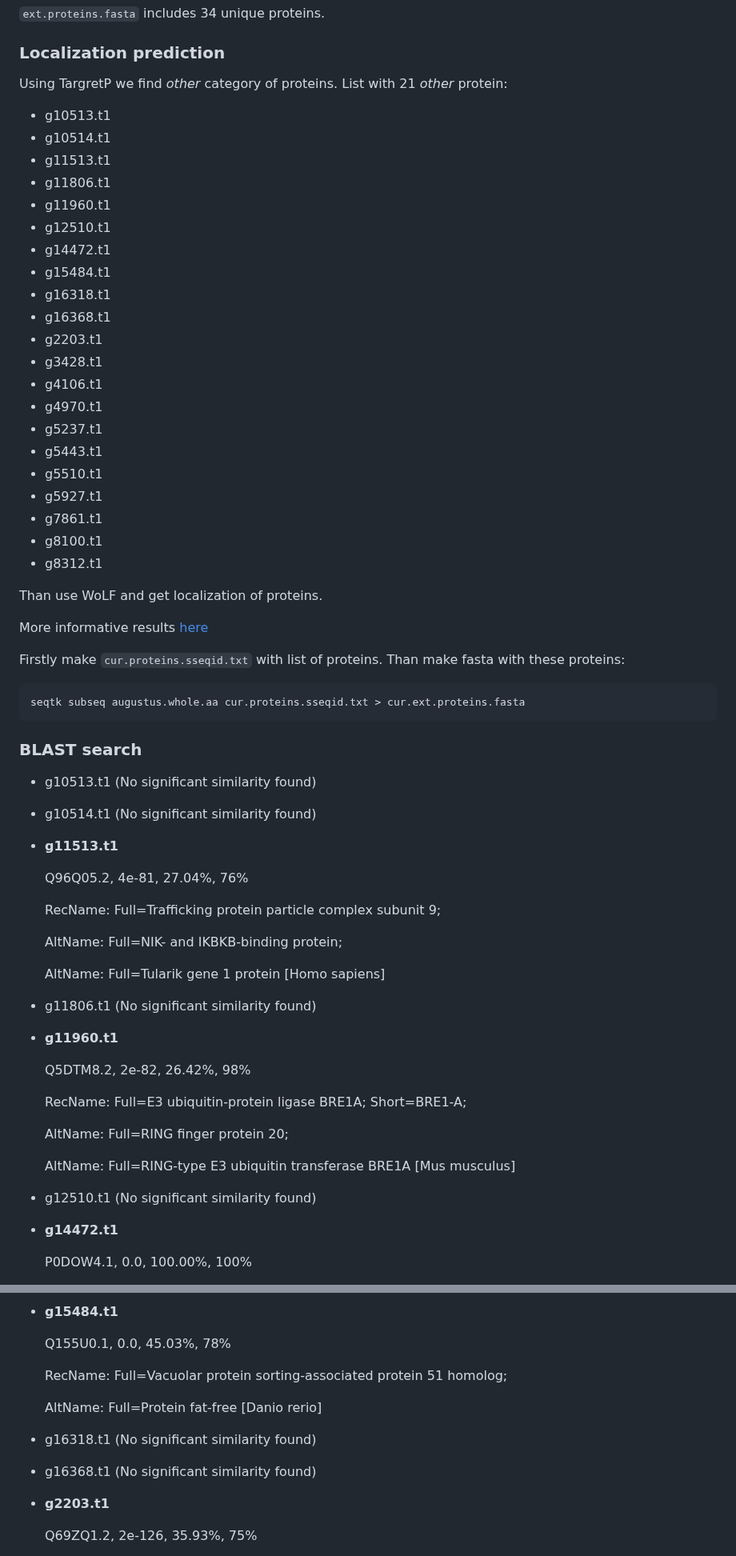
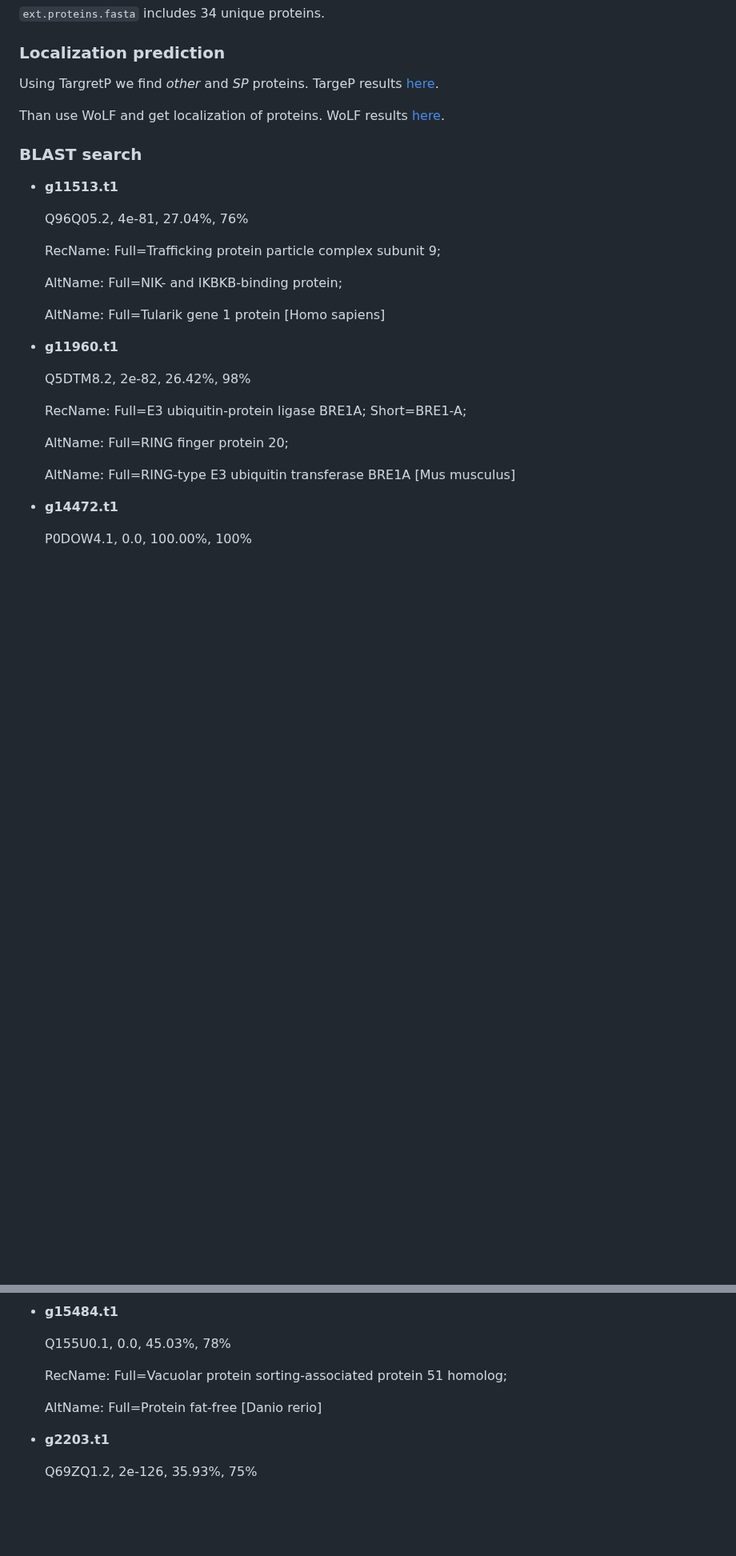
Before and after one commit to rereremin/bioinformatics_skills, a Markdown page: lab_report.md, 2 parts joined by grey strips. Shown at 80% size. Rendered like a GitHub page; blank space fills up the shorter version.

````diff
--- a/lab_report.md
+++ b/lab_report.md
@@ -35,41 +35,11 @@ seqtk subseq augustus.whole.aa peptide.sseqid.txt > ext.proteins.fasta
 `ext.proteins.fasta` includes 34 unique proteins.
 
 ### Localization prediction
-Using TargretP we find *other* category of proteins. List with 21 *other* protein:
-- g10513.t1
-- g10514.t1
-- g11513.t1
-- g11806.t1
-- g11960.t1
-- g12510.t1
-- g14472.t1
-- g15484.t1
-- g16318.t1
-- g16368.t1
-- g2203.t1
-- g3428.t1
-- g4106.t1
-- g4970.t1
-- g5237.t1
-- g5443.t1
-- g5510.t1
-- g5927.t1
-- g7861.t1
-- g8100.t1
-- g8312.t1
+Using TargretP we find *other* and *SP* proteins. TargeP results [here](https://github.com/rereremin/IB/tree/project4/resluts).
 
-Than use WoLF and get localization of proteins.
-
-More informative results [here](https://github.com/rereremin/IB/tree/project4/resluts)
-
-Firstly make `cur.proteins.sseqid.txt` with list of proteins. Than make fasta with these proteins:
-```bash
-seqtk subseq augustus.whole.aa cur.proteins.sseqid.txt > cur.ext.proteins.fasta
-```
+Than use WoLF and get localization of proteins. WoLF results [here](https://github.com/rereremin/IB/tree/project4/resluts).
 
 ### BLAST search
-- g10513.t1 (No significant similarity found)
-- g10514.t1 (No significant similarity found)
 - **g11513.t1**
 
   Q96Q05.2, 4e-81,	27.04%, 76%
@@ -80,7 +50,6 @@ seqtk subseq augustus.whole.aa cur.proteins.sseqid.txt > cur.ext.proteins.fasta
 
   AltName: Full=Tularik gene 1 protein [Homo sapiens]
 
-- g11806.t1 (No significant similarity found)
 - **g11960.t1**
 
   Q5DTM8.2, 2e-82, 26.42%, 98%
@@ -91,7 +60,6 @@ seqtk subseq augustus.whole.aa cur.proteins.sseqid.txt > cur.ext.proteins.fasta
 
   AltName: Full=RING-type E3 ubiquitin transferase BRE1A [Mus musculus]
 
-- g12510.t1 (No significant similarity found)
 - **g14472.t1**
 
   P0DOW4.1, 0.0, 100.00%, 100%
@@ -106,8 +74,6 @@ seqtk subseq augustus.whole.aa cur.proteins.sseqid.txt > cur.ext.proteins.fasta
 
   AltName: Full=Protein fat-free [Danio rerio]
 
-- g16318.t1 (No significant similarity found)
-- g16368.t1 (No significant similarity found)
 - **g2203.t1**
 
   Q69ZQ1.2, 2e-126, 35.93%, 75%
````
Also changed, not shown: other parts of lab_report.md (+0 -4 lines).
